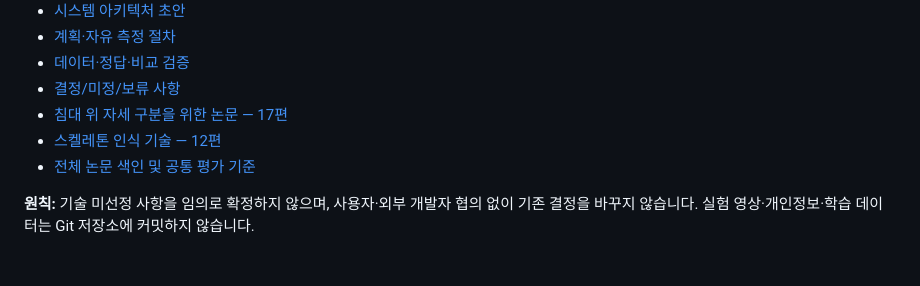
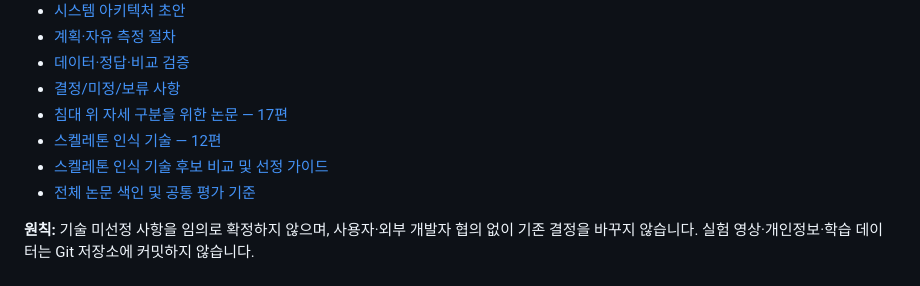
Before and after one commit to zntks1234/bed-pose-skeleton-ai, a Markdown page: README.md, the part around the change. GitHub-like rendering.

Commit message:
docs: add evidence-scoped skeleton technology candidate guide

```diff
--- a/README.md
+++ b/README.md
@@ -65,6 +65,7 @@
 - [결정/미정/보류 사항](docs/DECISIONS.md)
 - [침대 위 자세 구분을 위한 논문 — 17편](docs/BED_POSTURE_PAPERS.md)
 - [스켈레톤 인식 기술 — 12편](docs/SKELETON_TECHNOLOGY_PAPERS.md)
+- [스켈레톤 인식 기술 후보 비교 및 선정 가이드](docs/TECHNOLOGY_CANDIDATES.md)
 - [전체 논문 색인 및 공통 평가 기준](docs/LITERATURE_REVIEW.md)
 
 **원칙:** 기술 미선정 사항을 임의로 확정하지 않으며, 사용자·외부 개발자 협의 없이 기존 결정을 바꾸지 않습니다. 실험 영상·개인정보·학습 데이터는 Git 저장소에 커밋하지 않습니다.
```
Also changed, not shown: docs/TECHNOLOGY_CANDIDATES.md (added, +309 -0 lines).
